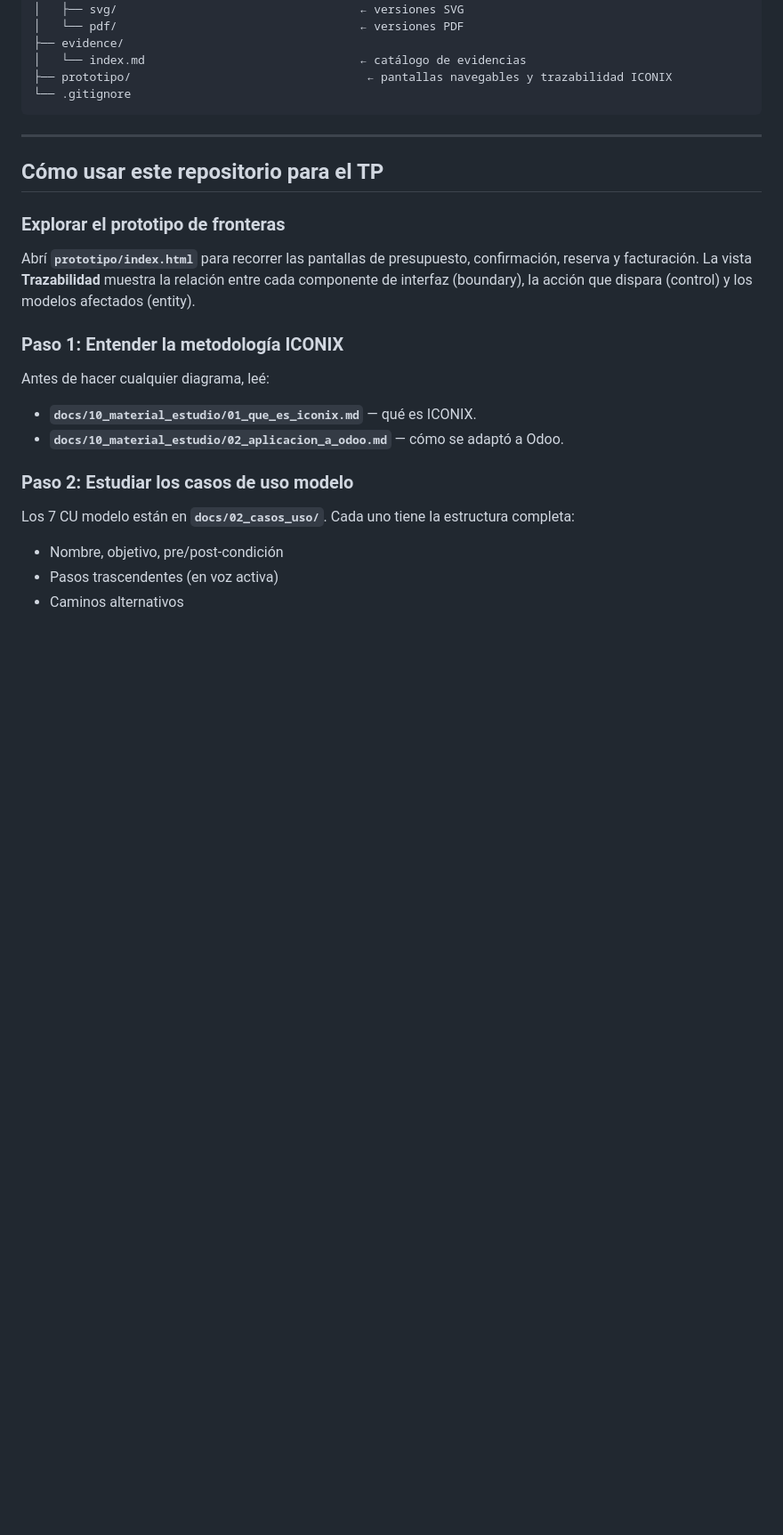
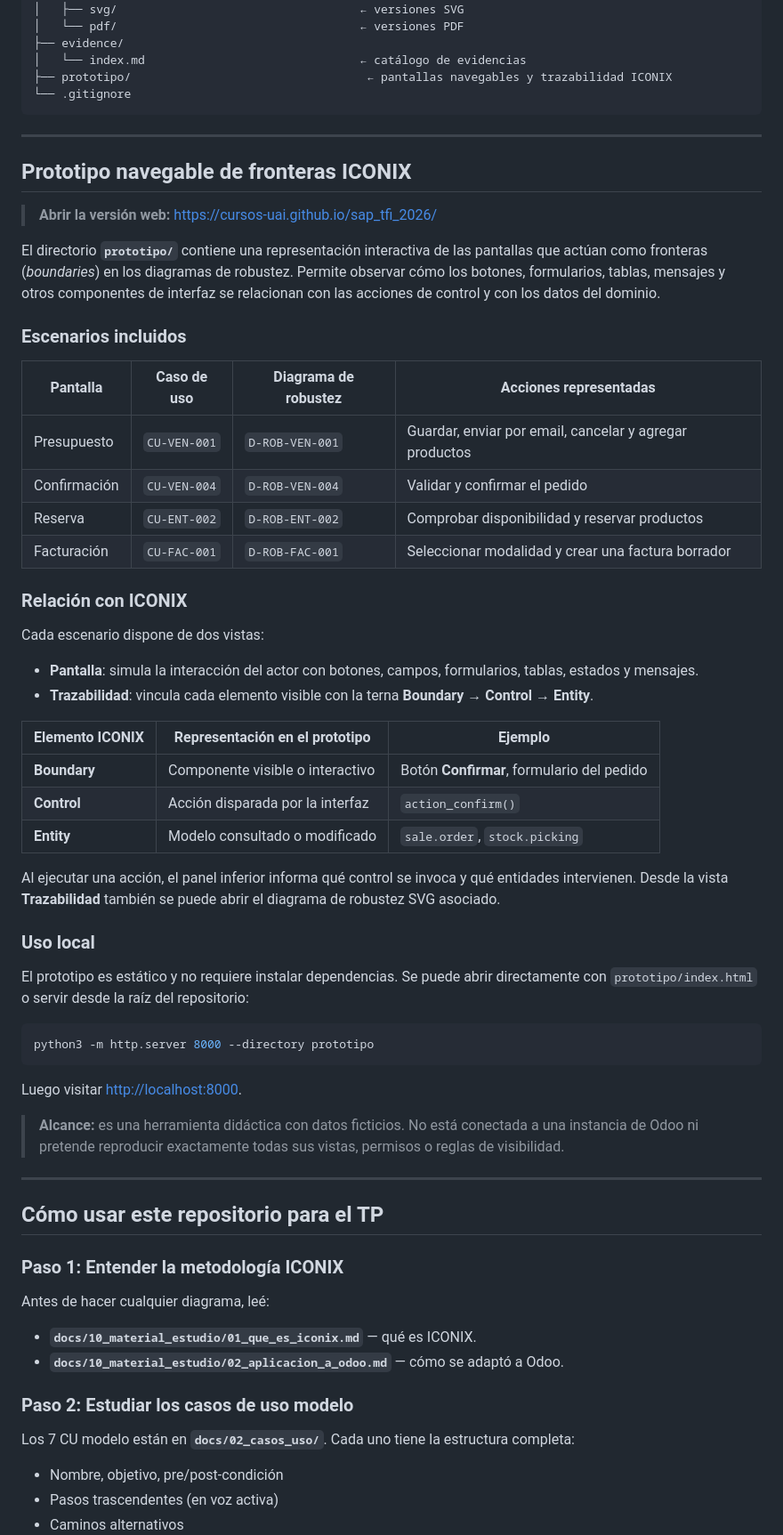
Before and after one commit to cursos-uai/sap_tfi_2026, a Markdown page: README.md, the part around the change. Shown at 89% size. GitHub-like rendering; blank space fills up the shorter version.

Commit message:
docs(readme): documentar prototipo navegable
Co-authored-by: wsf <alejandro.sartorio@gmail.com>
Signed-off-by: wsf <alejandro.sartorio@gmail.com>

````diff
--- a/README.md
+++ b/README.md
@@ -53,14 +53,63 @@ sap_tfi_2026/
 
 ---
 
+## Prototipo navegable de fronteras ICONIX
+
+> **Abrir la versión web:**
+> [https://cursos-uai.github.io/sap_tfi_2026/](https://cursos-uai.github.io/sap_tfi_2026/)
+
+El directorio **`prototipo/`** contiene una representación interactiva de las
+pantallas que actúan como fronteras (*boundaries*) en los diagramas de robustez.
+Permite observar cómo los botones, formularios, tablas, mensajes y otros
+componentes de interfaz se relacionan con las acciones de control y con los
+datos del dominio.
+
+### Escenarios incluidos
+
+| Pantalla | Caso de uso | Diagrama de robustez | Acciones representadas |
+|----------|-------------|-----------------------|------------------------|
+| Presupuesto | `CU-VEN-001` | `D-ROB-VEN-001` | Guardar, enviar por email, cancelar y agregar productos |
+| Confirmación | `CU-VEN-004` | `D-ROB-VEN-004` | Validar y confirmar el pedido |
+| Reserva | `CU-ENT-002` | `D-ROB-ENT-002` | Comprobar disponibilidad y reservar productos |
+| Facturación | `CU-FAC-001` | `D-ROB-FAC-001` | Seleccionar modalidad y crear una factura borrador |
+
+### Relación con ICONIX
+
+Cada escenario dispone de dos vistas:
+
+- **Pantalla**: simula la interacción del actor con botones, campos,
+  formularios, tablas, estados y mensajes.
+- **Trazabilidad**: vincula cada elemento visible con la terna
+  **Boundary → Control → Entity**.
+
+| Elemento ICONIX | Representación en el prototipo | Ejemplo |
+|-----------------|----------------------------------|---------|
+| **Boundary** | Componente visible o interactivo | Botón **Confirmar**, formulario del pedido |
+| **Control** | Acción disparada por la interfaz | `action_confirm()` |
+| **Entity** | Modelo consultado o modificado | `sale.order`, `stock.picking` |
+
+Al ejecutar una acción, el panel inferior informa qué control se invoca y
+qué entidades intervienen. Desde la vista **Trazabilidad** también se puede
+abrir el diagrama de robustez SVG asociado.
+
+### Uso local
+
+El prototipo es estático y no requiere instalar dependencias. Se puede abrir
+directamente con `prototipo/index.html` o servir desde la raíz del repositorio:
+
+```bash
+python3 -m http.server 8000 --directory prototipo
+```
+
+Luego visitar <http://localhost:8000>.
+
+> **Alcance:** es una herramienta didáctica con datos ficticios. No está
+> conectada a una instancia de Odoo ni pretende reproducir exactamente todas
+> sus vistas, permisos o reglas de visibilidad.
+
+---
+
 ## Cómo usar este repositorio para el TP
-
-### Explorar el prototipo de fronteras
-
-Abrí **`prototipo/index.html`** para recorrer las pantallas de presupuesto,
-confirmación, reserva y facturación. La vista **Trazabilidad** muestra la
-relación entre cada componente de interfaz (boundary), la acción que dispara
-(control) y los modelos afectados (entity).
 
 ### Paso 1: Entender la metodología ICONIX
 
````
